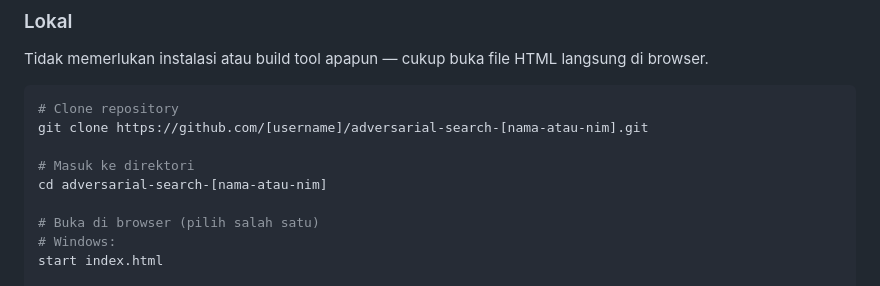
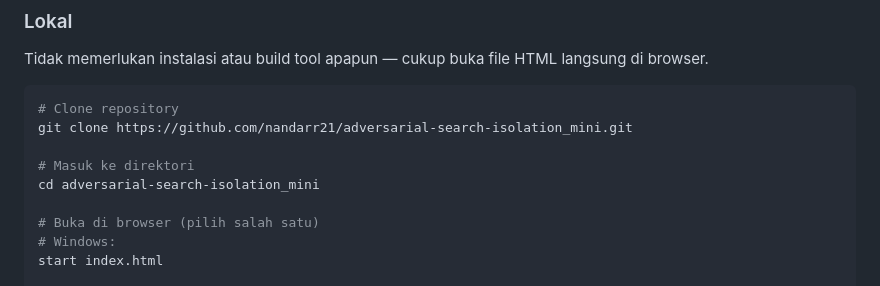
Before and after one commit to nandarr21/isolation_mini, a Markdown page: README.md, the part around the change. Drawn GitHub-style.

````diff
--- a/README.md
+++ b/README.md
@@ -56,10 +56,10 @@ Tidak memerlukan instalasi atau build tool apapun — cukup buka file HTML langs
 
 ```bash
 # Clone repository
-git clone https://github.com/[username]/adversarial-search-[nama-atau-nim].git
+git clone https://github.com/nandarr21/adversarial-search-isolation_mini.git
 
 # Masuk ke direktori
-cd adversarial-search-[nama-atau-nim]
+cd adversarial-search-isolation_mini
 
 # Buka di browser (pilih salah satu)
 # Windows:
````
